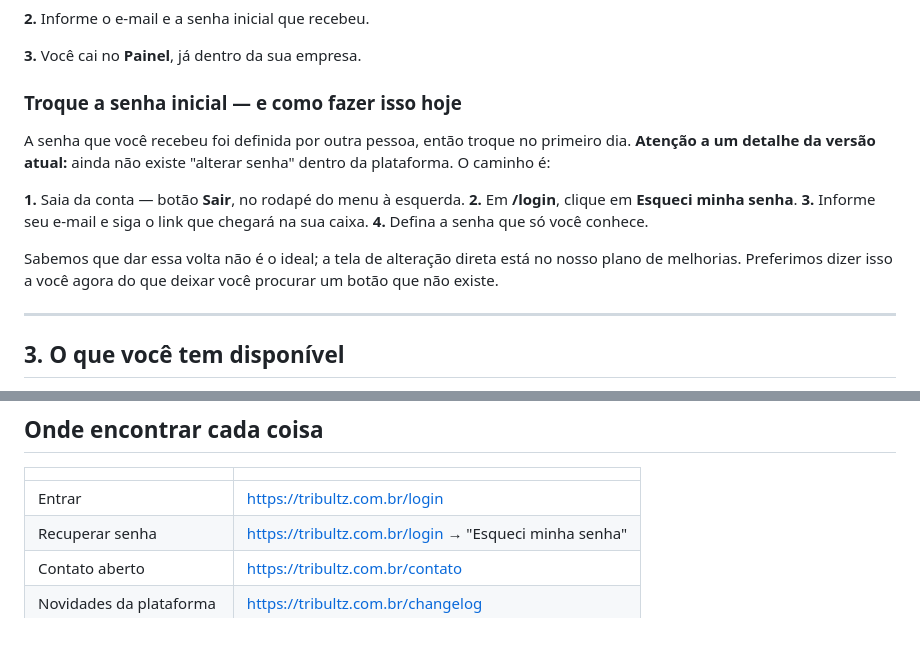
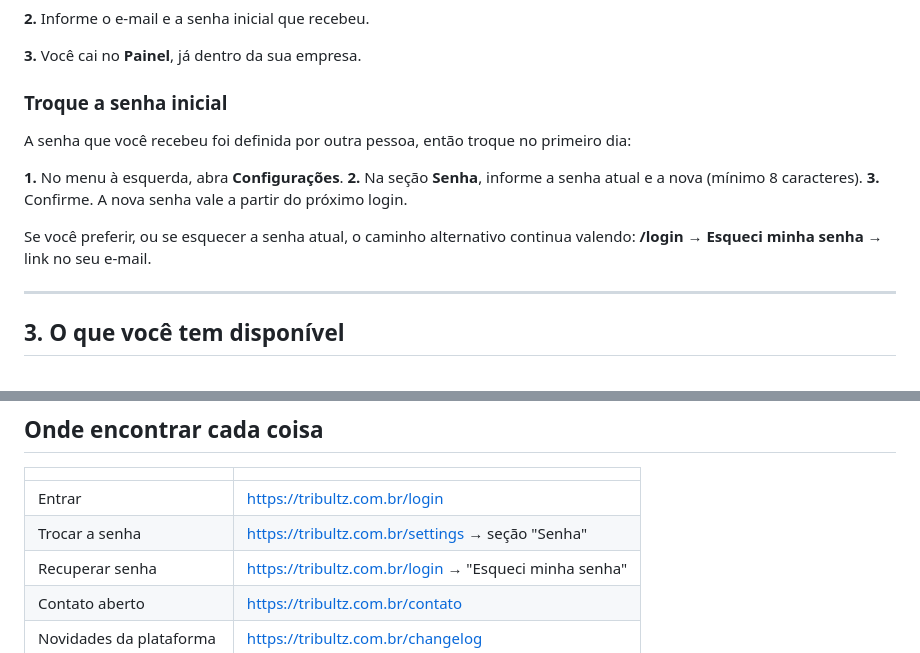
Before and after one commit to mickbap/tribultz, a Markdown page: docs/cliente/MANUAL-ACESSO-FOUNDING-PARTNERS.md, 2 parts joined by grey strips. GitHub-like rendering.

Commit message:
docs(cliente): manual — trocar senha agora tem tela própria (#667)
O manual foi escrito em 18/08 dizendo que não existia "alterar senha" na
plataforma e mandando o cliente dar a volta pelo "Esqueci minha senha".
O #667 entrou depois e trouxe endpoint E tela (/settings, seção Senha),
já em produção — endpoint responde 401 sem token, /settings responde 200.

Deixar o texto antigo mandaria a consultoria procurar o caminho errado no
primeiro dia de uso. O fluxo alternativo continua documentado para quem
esqueceu a senha atual.

```diff
--- a/docs/cliente/MANUAL-ACESSO-FOUNDING-PARTNERS.md
+++ b/docs/cliente/MANUAL-ACESSO-FOUNDING-PARTNERS.md
@@ -42,20 +42,17 @@ Seu e-mail já vem **verificado** — não há link de confirmação para clicar
 
 **3.** Você cai no **Painel**, já dentro da sua empresa.
 
-### Troque a senha inicial — e como fazer isso hoje
+### Troque a senha inicial
 
 A senha que você recebeu foi definida por outra pessoa, então troque no primeiro
-dia. **Atenção a um detalhe da versão atual:** ainda não existe "alterar senha"
-dentro da plataforma. O caminho é:
+dia:
 
-**1.** Saia da conta — botão **Sair**, no rodapé do menu à esquerda.
-**2.** Em **/login**, clique em **Esqueci minha senha**.
-**3.** Informe seu e-mail e siga o link que chegará na sua caixa.
-**4.** Defina a senha que só você conhece.
+**1.** No menu à esquerda, abra **Configurações**.
+**2.** Na seção **Senha**, informe a senha atual e a nova (mínimo 8 caracteres).
+**3.** Confirme. A nova senha vale a partir do próximo login.
 
-Sabemos que dar essa volta não é o ideal; a tela de alteração direta está no
-nosso plano de melhorias. Preferimos dizer isso a você agora do que deixar você
-procurar um botão que não existe.
+Se você preferir, ou se esquecer a senha atual, o caminho alternativo continua
+valendo: **/login** → **Esqueci minha senha** → link no seu e-mail.
 
 ---
 
@@ -222,6 +219,7 @@ suspensa, isso aparece em **https://tribultz.com.br/changelog**.
 | | |
 |---|---|
 | Entrar | https://tribultz.com.br/login |
+| Trocar a senha | https://tribultz.com.br/settings → seção "Senha" |
 | Recuperar senha | https://tribultz.com.br/login → "Esqueci minha senha" |
 | Contato aberto | https://tribultz.com.br/contato |
 | Novidades da plataforma | https://tribultz.com.br/changelog |
```
